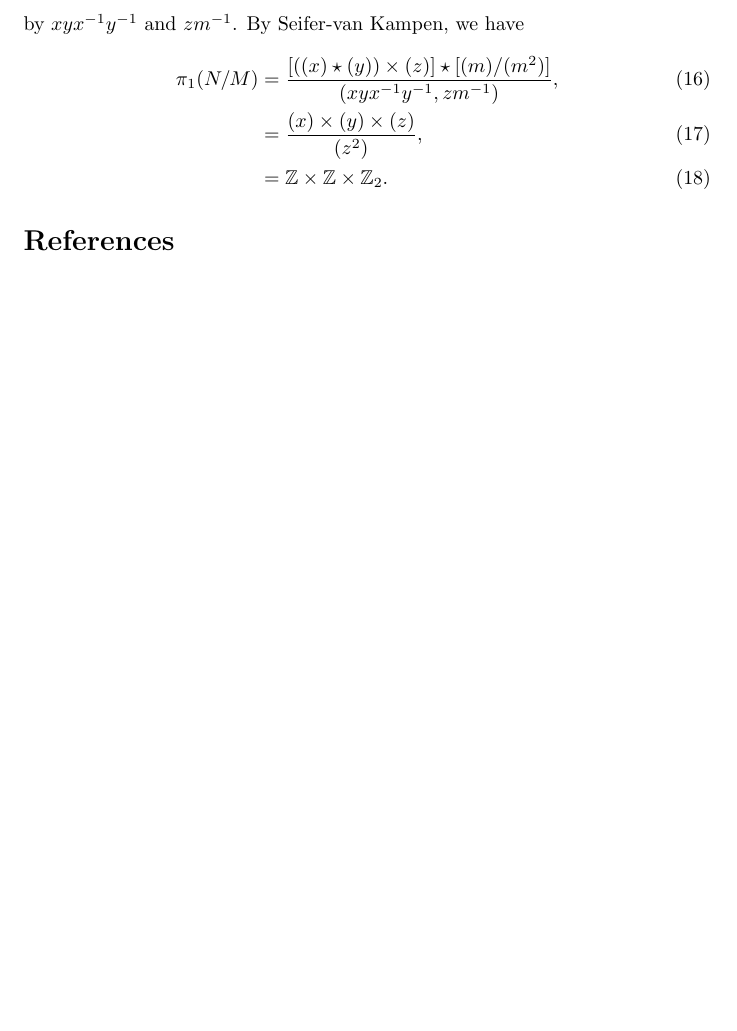
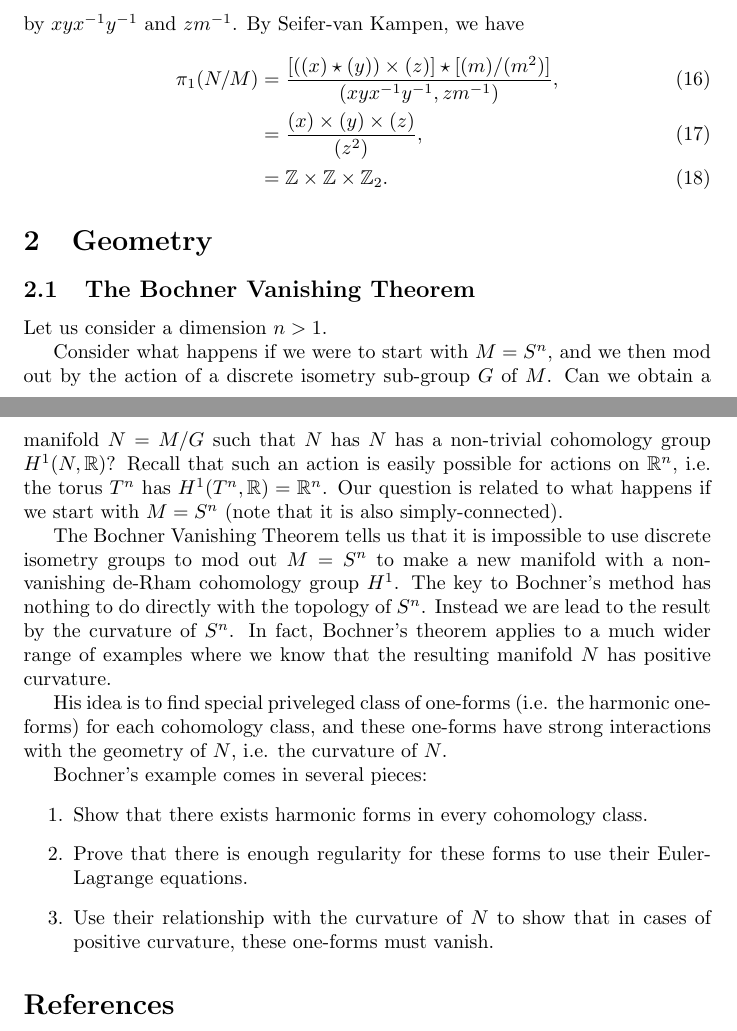
Before and after one commit to MatthewMcGonagle/ExamplesGradMath, a LaTeX document (main.tex, which reads Geometry/BochnerVanishingTheorem/example.tex): part of page 9 of 9 before the commit and two parts of pages 9 and 10 of 10 after it, the two joined at a grey line, cut so that both start at the same text, the shorter picture padded with empty space. Compiled offline with pdfLaTeX.

Commit message:
Started example for Bochner Vanishing Theorem.

```diff
--- /dev/null
+++ b/Geometry/BochnerVanishingTheorem/example.tex
@@ -0,0 +1,26 @@
+\subsection{The Bochner Vanishing Theorem}
+
+Let us consider a dimension \(n > 1\).
+
+Consider what happens if we were to start with \(M = S^n\), and we then mod out by the action of a
+discrete isometry sub-group \(G\) of \(M\). Can we obtain a manifold \(N = M / G\) such that \(N\)
+has \(N\) has a non-trivial cohomology group \(H^1(N, \mathbb R)\)? Recall that such an action is easily
+possible for actions on \(\mathbb R^n\), i.e. the torus \(T^n\) has \(H^1(T^n, \mathbb R) = \mathbb R^n\).
+Our question is related to what happens if we start with \(M = S^n\) (note that it is also simply-connected).
+
+The Bochner Vanishing Theorem tells us that it is impossible to use discrete isometry groups to mod out \(M = S^n\)
+to make a new manifold with a non-vanishing de-Rham cohomology group \(H^1\). The key to Bochner's method
+has nothing to do directly with the topology of \(S^n\). Instead we are lead to the result by the
+curvature of \(S^n\). In fact, Bochner's theorem applies to a much wider range of examples where we know
+that the resulting manifold \(N\) has positive curvature.
+
+His idea is to find special priveleged class of one-forms (i.e. the harmonic one-forms) for each cohomology class,
+and these one-forms have strong interactions with the geometry of \(N\), i.e. the curvature of \(N\).
+
+Bochner's example comes in several pieces:
+\begin{enumerate}
+\item Show that there exists harmonic forms in every cohomology class.
+\item Prove that there is enough regularity for these forms to use their Euler-Lagrange equations.
+\item Use their relationship with the curvature of \(N\) to show that in cases of positive curvature,
+these one-forms must vanish.
+\end{enumerate}
--- a/main.tex
+++ b/main.tex
@@ -17,6 +17,9 @@
 \input{Topology/SimplePoincareTorusBundle/simpleExample.tex}
 \input{Topology/FundamentalGroupQuotient/quotient.tex}
 
+\section{Geometry}
+\input{Geometry/BochnerVanishingTheorem/example.tex}
+
 \bibliography{references}{}
 \bibliographystyle{plain}
 
```
